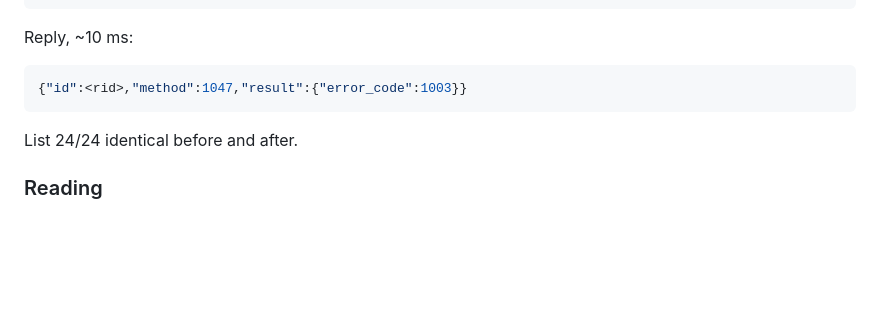
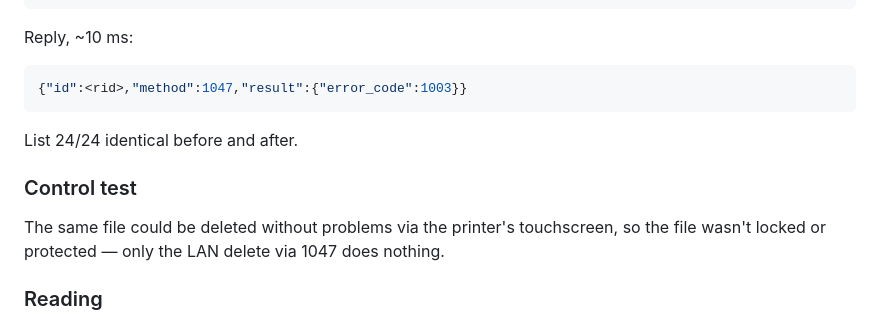
Before and after one commit to MrHaku81/handslice, a Markdown page: docs/upstream/elegoo-homeassistant-issue-432-draft.md, the part around the change. Drawn GitHub-style; blank space fills up the shorter version.

Commit message:
Issue #432 draft: Kontroll-Test ergaenzt (Loeschung via Touchscreen klappt)
"The same file could be deleted without problems via the printer's
touchscreen, so the file wasn't locked or protected – only the LAN
delete via 1047 does nothing."

Co-Authored-By: Claude Opus 4.7 (1M context) <noreply@anthropic.com>

```diff
--- a/docs/upstream/elegoo-homeassistant-issue-432-draft.md
+++ b/docs/upstream/elegoo-homeassistant-issue-432-draft.md
@@ -73,6 +73,12 @@ Reply, ~10 ms:
 
 List 24/24 identical before and after.
 
+### Control test
+
+The same file could be deleted without problems via the printer's
+touchscreen, so the file wasn't locked or protected — only the LAN
+delete via 1047 does nothing.
+
 ### Reading
 
 Same `error_code=1003` for an existing file and a non-existing one,
```
